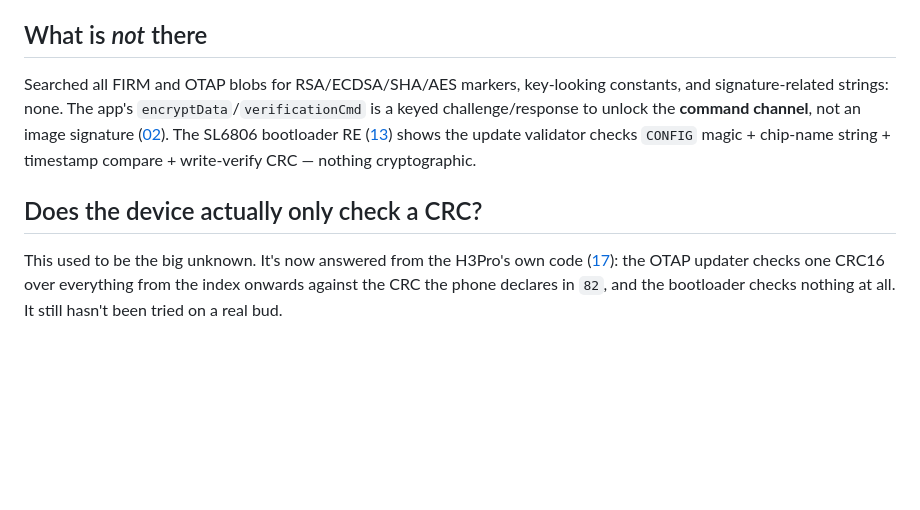
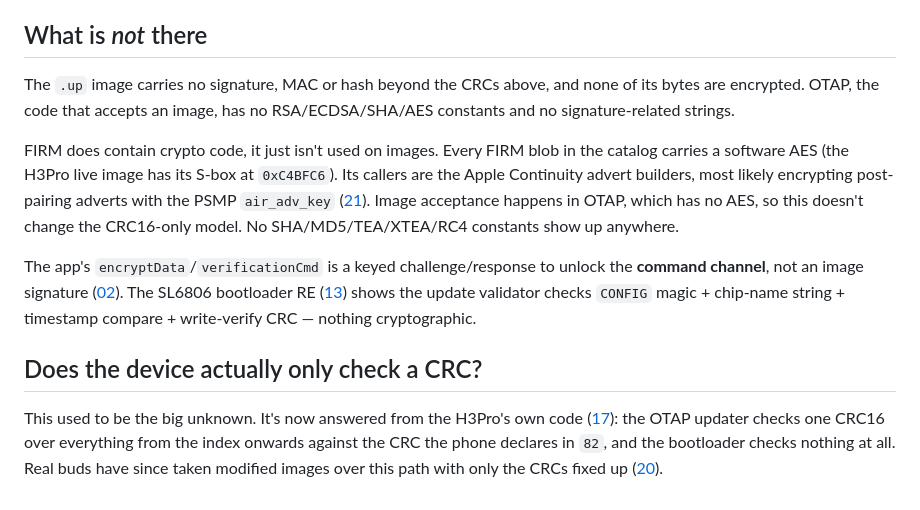
Before and after one commit to spacedouut/OpenHuilian, a Markdown page: docs/05-crc-and-integrity.md, the part around the change. Drawn GitHub-style; blank space fills up the shorter version.

Commit message:
docs: reconcile the AES sweep claim in 05 with the FIRM AES from 21
Co-Authored-By: Devin AI <158243242+devin-ai-integration[bot]@users.noreply.github.com>

```diff
--- a/docs/05-crc-and-integrity.md
+++ b/docs/05-crc-and-integrity.md
@@ -63,9 +63,18 @@ def crc16(init, bytes_to_calc):
 
 ## What is *not* there
 
-Searched all FIRM and OTAP blobs for RSA/ECDSA/SHA/AES markers, key-looking constants, and
-signature-related strings: none. The app's `encryptData`/`verificationCmd` is a keyed
-challenge/response to unlock the **command channel**, not an image signature ([02](02-starfun-app.md)).
+The `.up` image carries no signature, MAC or hash beyond the CRCs above, and none of its bytes
+are encrypted. OTAP, the code that accepts an image, has no RSA/ECDSA/SHA/AES constants and no
+signature-related strings.
+
+FIRM does contain crypto code, it just isn't used on images. Every FIRM blob in the catalog
+carries a software AES (the H3Pro live image has its S-box at `0xC4BFC6`). Its callers are the
+Apple Continuity advert builders, most likely encrypting post-pairing adverts with the PSMP
+`air_adv_key` ([21](21-night-shift.md)). Image acceptance happens in OTAP, which has no AES, so
+this doesn't change the CRC16-only model. No SHA/MD5/TEA/XTEA/RC4 constants show up anywhere.
+
+The app's `encryptData`/`verificationCmd` is a keyed challenge/response to unlock the
+**command channel**, not an image signature ([02](02-starfun-app.md)).
 The SL6806 bootloader RE ([13](13-open-source-tooling.md)) shows the update validator checks
 `CONFIG` magic + chip-name string + timestamp compare + write-verify CRC — nothing cryptographic.
 
@@ -74,4 +83,5 @@ The SL6806 bootloader RE ([13](13-open-source-tooling.md)) shows the update vali
 This used to be the big unknown. It's now answered from the H3Pro's own code
 ([17](17-firmware-internals.md)): the OTAP updater checks one CRC16 over everything from the index
 onwards against the CRC the phone declares in `82`, and the bootloader checks nothing at all.
-It still hasn't been tried on a real bud.
+Real buds have since taken modified images over this path with only the CRCs fixed up
+([20](20-hl-cli.md)).
```
Also changed, not shown: docs/04-up-format.md (+1 -1 lines), docs/21-night-shift.md (+3 -4 lines).
